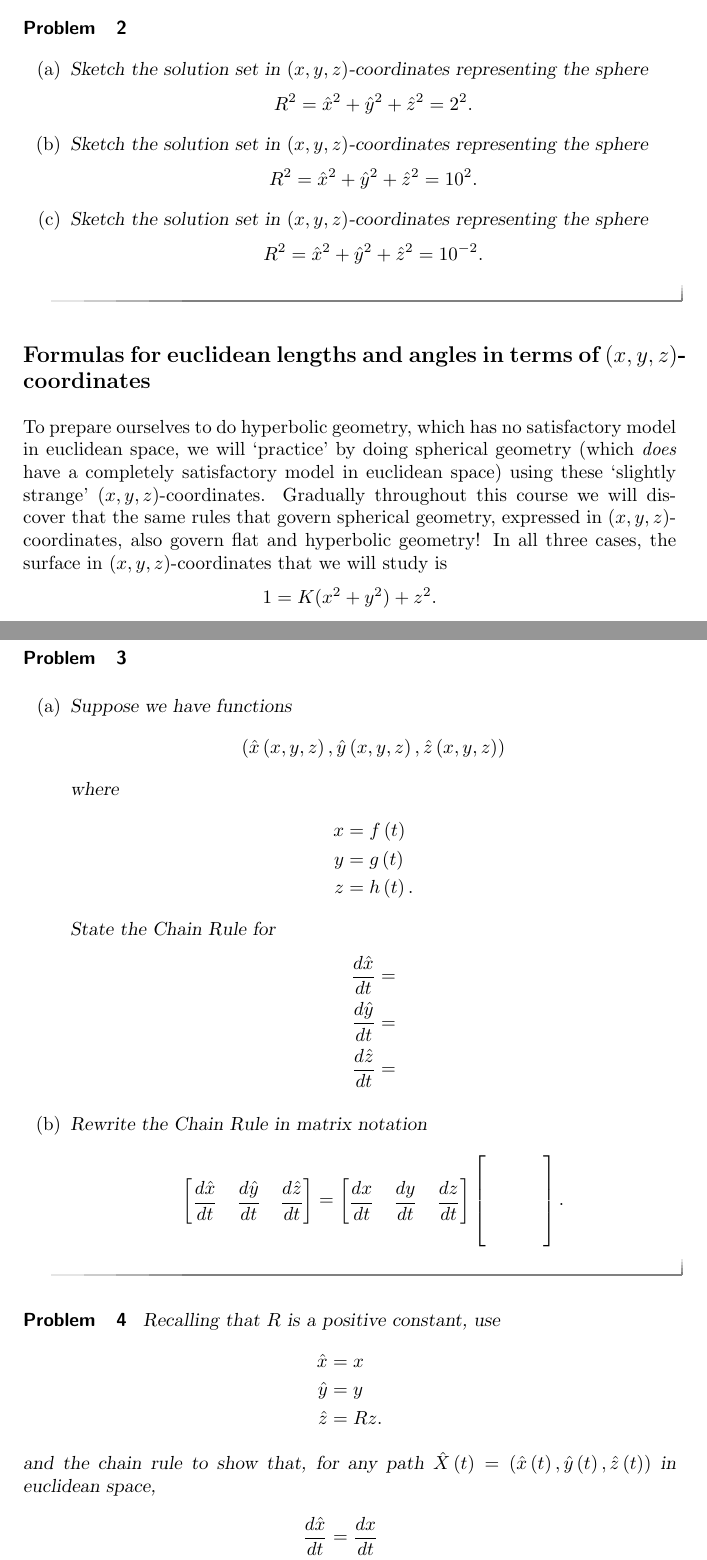
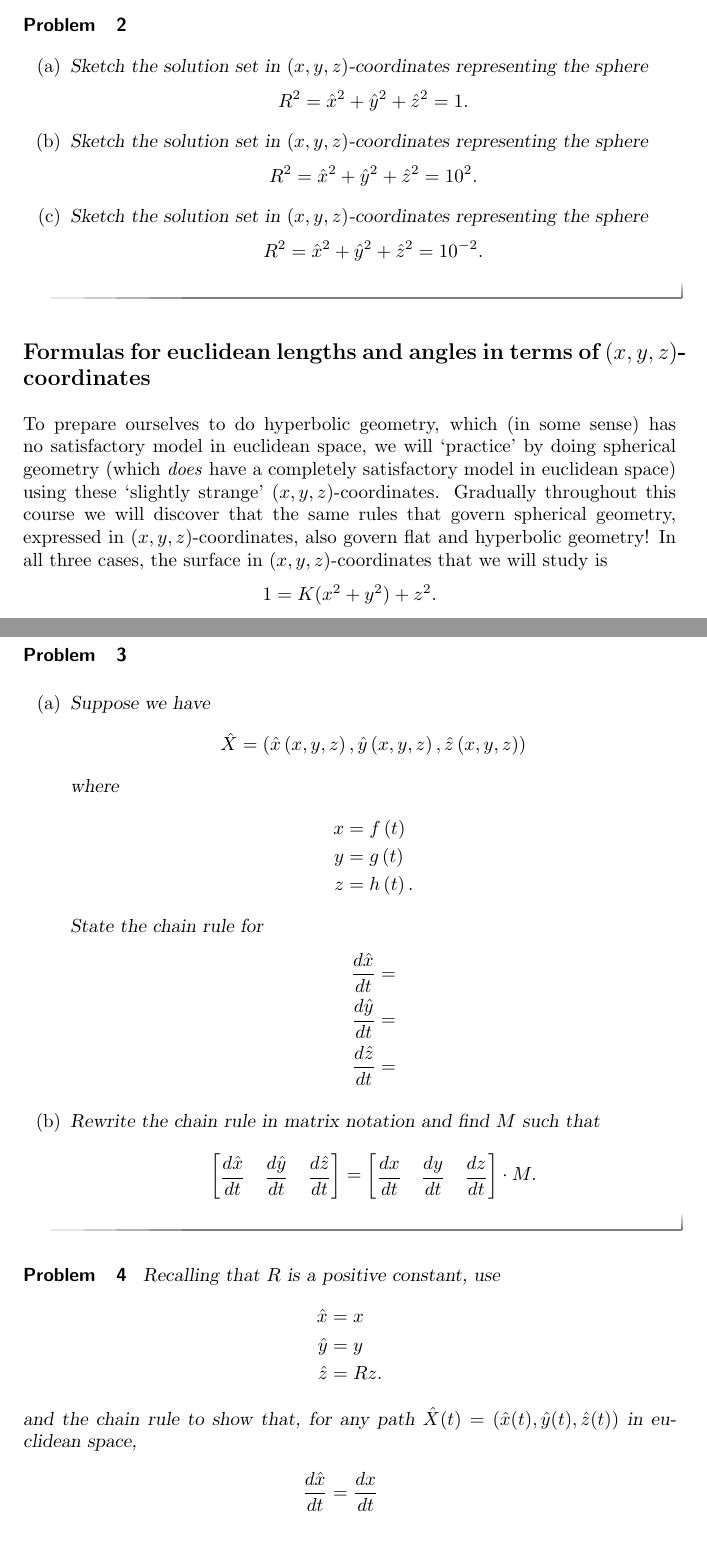
Before and after one commit to mooculus/advancedGeometry, a LaTeX document (changingCoordinates/changingCoordinates.tex): two parts of pages 2 and 3 of 6, joined at a grey line, cut so that both start at the same text, the shorter picture padded with empty space. Compiled offline with pdfLaTeX.

Commit message:
ready as it'll ever be!

```diff
--- a/changingCoordinates/changingCoordinates.tex
+++ b/changingCoordinates/changingCoordinates.tex
@@ -76,7 +76,7 @@ $R$-sphere.
 \item Sketch the solution set in $\left(  x,y,z\right)  $-coordinates
 representing the sphere%
 \[
-R^{2}=\hat{x}^{2}+\hat{y}^{2}+\hat{z}^{2}=2^{2}.
+R^{2}=\hat{x}^{2}+\hat{y}^{2}+\hat{z}^{2}=1.
 \]
 
 \item Sketch the solution set in $\left(  x,y,z\right)  $-coordinates
@@ -96,15 +96,15 @@ R^{2}=\hat{x}^{2}+\hat{y}^{2}+\hat{z}^{2}=10^{-2}.
 \subsection*{Formulas for euclidean lengths and angles in terms
 of $\left(  x,y,z\right)  $-coordinates}
 
-To prepare ourselves to do hyperbolic geometry, which has no
-satisfactory model in euclidean space, we will `practice' by doing
-spherical geometry (which \textit{does} have a completely satisfactory
-model in euclidean space) using these `slightly strange' $\left(
-x,y,z\right) $-coordinates. Gradually throughout this course we will
-discover that the same rules that govern spherical geometry, expressed
-in $\left( x,y,z\right) $-coordinates, also govern flat and hyperbolic
-geometry! In all three cases, the surface in $\left( x,y,z\right)
-$-coordinates that we will study is%
+To prepare ourselves to do hyperbolic geometry, which (in some sense)
+has no satisfactory model in euclidean space, we will `practice' by
+doing spherical geometry (which \textit{does} have a completely
+satisfactory model in euclidean space) using these `slightly strange'
+$\left( x,y,z\right) $-coordinates. Gradually throughout this course
+we will discover that the same rules that govern spherical geometry,
+expressed in $\left( x,y,z\right) $-coordinates, also govern flat and
+hyperbolic geometry! In all three cases, the surface in $\left(
+x,y,z\right) $-coordinates that we will study is%
 \[
 1=K(x^{2}+y^{2})+z^{2}.
 \]
@@ -122,9 +122,9 @@ but we want lengths and angles to be the usual euclidean ones in $\left(
 
 \begin{problem}\hfil
 \begin{enumerate}
-\item Suppose we have functions%
+\item Suppose we have
 \[
-\left(  \hat{x}\left(  x,y,z\right)  ,\hat{y}\left(  x,y,z\right)  ,\hat
+\hat{X}=\left(  \hat{x}\left(  x,y,z\right)  ,\hat{y}\left(  x,y,z\right)  ,\hat
 {z}\left(  x,y,z\right)  \right)
 \]
 where%
@@ -133,7 +133,7 @@ x  &  =f\left(  t\right) \\
 y  &  =g\left(  t\right) \\
 z  &  =h\left(  t\right)  .
 \end{align*}
-State the Chain Rule for%
+State the chain rule for%
 \begin{align*}
 \frac{d\hat{x}}{dt}  &  =\\
 \frac{d\hat{y}}{dt}  &  =\\
@@ -141,7 +141,7 @@ State the Chain Rule for%
 \end{align*}
 
 
-\item Rewrite the Chain Rule in matrix notation%
+\item Rewrite the chain rule in matrix notation and find $M$ such that
 \[
 \begin{bmatrix}
 \frac{d\hat{x}}{dt} & \frac{d\hat{y}}{dt} & \frac{d\hat{z}}{dt}%
@@ -149,13 +149,7 @@ State the Chain Rule for%
 =
 \begin{bmatrix}
 \frac{dx}{dt} & \frac{dy}{dt} & \frac{dz}{dt}%
-\end{bmatrix}
-\begin{bmatrix}
-&  & & \\
-&  & & \\
-&  & & \\
-&  &
-\end{bmatrix}.
+\end{bmatrix}\cdot M.
 \]
 \end{enumerate}
 \end{problem}
@@ -167,15 +161,13 @@ State the Chain Rule for%
 \hat{y}  &=y\\
 \hat{z}  &=Rz.
 \end{align*}
-  and the chain rule to show that, for any path $\hat
-{X}\left(  t\right)  =\left(  \hat{x}\left(  t\right)  ,\hat{y}\left(
-t\right)  ,\hat{z}\left(  t\right)  \right)  $ in euclidean space,%
+and the chain rule to show that, for any path
+$\hat{X}(t)=(\hat{x}(t),\hat{y}(t),\hat{z}(t))$ in euclidean space,%
 \begin{align*}
 \frac{d\hat{x}}{dt}  &  =\frac{dx}{dt}\\
 \frac{d\hat{y}}{dt}  &  =\frac{dy}{dt}\\
 \frac{d\hat{z}}{dt}  &  =R\frac{dz}{dt}.
 \end{align*}
-
 \end{problem}
 
 \begin{problem}
```
Also changed, not shown: changingCoordinates/changingCoordinates.tex (2 more changed lines).
